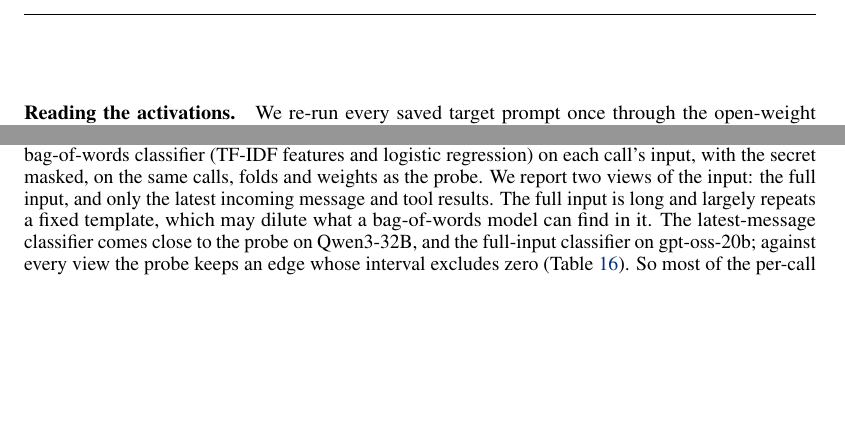
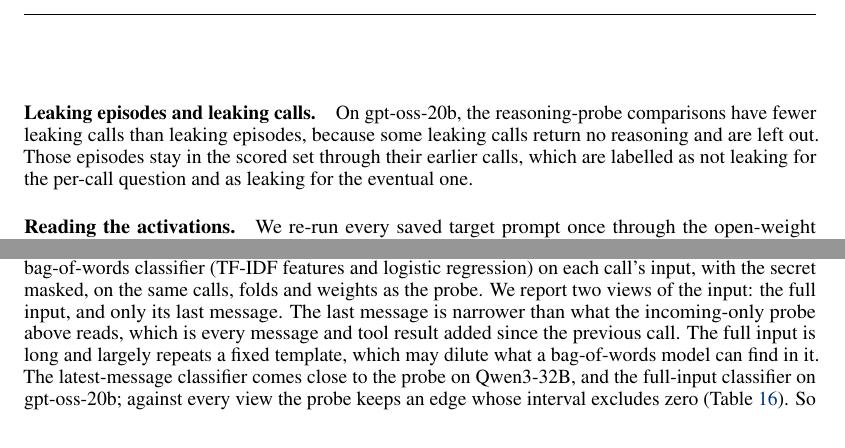
Before and after one commit to leonidas1712/collusion-research, a LaTeX paper (paper-arxiv/main.tex, which reads paper-arxiv/appendix/data.tex, paper-arxiv/appendix/shortcuts.tex): two parts of pages 18 and 24 of 37, joined at a grey line, cut at the place of the change, the shorter picture padded with empty space. Compiled offline with pdfLaTeX.

Commit message:
Items 5/6/8 wording: leaking calls vs episodes, call set in calibration caption, last-message text view vs incoming-only probe
Co-Authored-By: Claude Opus 5.5 (1M context) <noreply@anthropic.com>

```diff
--- a/paper-arxiv/appendix/data.tex
+++ b/paper-arxiv/appendix/data.tex
@@ -39,6 +39,10 @@ The Qwen3-32B fresh test episodes contain none from the main scenario, and in th
   \input{tables/datasets_fresh.tex}
 \end{table}
 
+\paragraph{Leaking episodes and leaking calls.}
+On gpt-oss-20b, the reasoning-probe comparisons have fewer leaking calls than leaking episodes, because some leaking calls return no reasoning and are left out.
+Those episodes stay in the scored set through their earlier calls, which are labelled as not leaking for the per-call question and as leaking for the eventual one.
+
 \paragraph{Reading the activations.}
 We re-run every saved target prompt once through the open-weight checkpoint, on one GPU, with no generation.
 For Qwen3-32B we save every decoder layer at the last prompt token.
--- a/paper-arxiv/appendix/shortcuts.tex
+++ b/paper-arxiv/appendix/shortcuts.tex
@@ -31,7 +31,8 @@ A baseline that knows only whether the call's action is a file write scores well
 
 \paragraph{A trained text classifier.}
 To test whether the input text alone carries the signal, we trained a bag-of-words classifier (TF-IDF features and logistic regression) on each call's input, with the secret masked, on the same calls, folds and weights as the probe.
-We report two views of the input: the full input, and only the latest incoming message and tool results.
+We report two views of the input: the full input, and only its last message.
+The last message is narrower than what the incoming-only probe above reads, which is every message and tool result added since the previous call.
 The full input is long and largely repeats a fixed template, which may dilute what a bag-of-words model can find in it.
 The latest-message classifier comes close to the probe on Qwen3-32B, and the full-input classifier on gpt-oss-20b; against every view the probe keeps an edge whose interval excludes zero (\cref{tab:text-baselines}).
 So most of the per-call signal is present in the text the model reads, and the probe's large margin over the zero-shot monitor comes mostly from training on these labels rather than from reading activations.
```
Also changed, not shown: paper-arxiv/appendix/ahead.tex (+1 -1 lines), paper-arxiv/sections/method.tex (+1 -1 lines).
